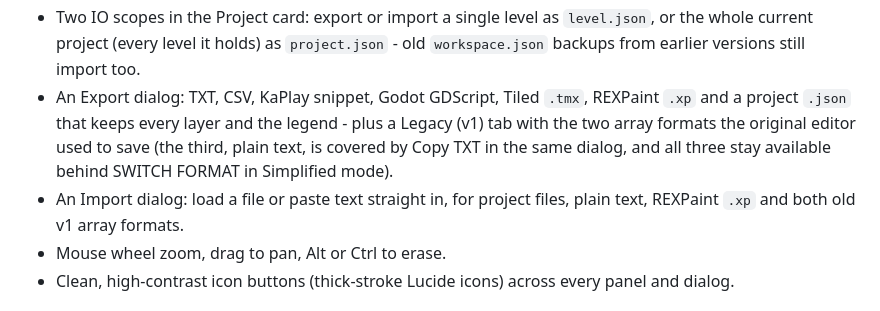
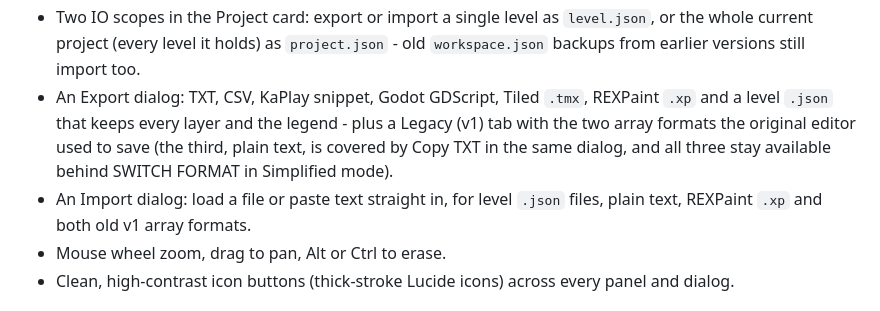
Before and after one commit to stmn/ascii-map-editor, a Markdown page: itch-page.md, the part around the change. Drawn GitHub-style.

Commit message:
Fix level json wording in itch page io bullets

```diff
--- a/itch-page.md
+++ b/itch-page.md
@@ -55,11 +55,11 @@ locally as you draw.
   whole current project (every level it holds) as `project.json` - old `workspace.json` backups
   from earlier versions still import too.
 - An Export dialog: TXT, CSV, KaPlay snippet, Godot GDScript, Tiled `.tmx`, REXPaint `.xp`
-  and a project `.json` that keeps every layer and the legend - plus a Legacy (v1) tab with
+  and a level `.json` that keeps every layer and the legend - plus a Legacy (v1) tab with
   the two array formats the original editor used to save (the third, plain text, is covered
   by Copy TXT in the same dialog, and all three stay available behind SWITCH FORMAT in
   Simplified mode).
-- An Import dialog: load a file or paste text straight in, for project files, plain text,
+- An Import dialog: load a file or paste text straight in, for level `.json` files, plain text,
   REXPaint `.xp` and both old v1 array formats.
 - Mouse wheel zoom, drag to pan, Alt or Ctrl to erase.
 - Clean, high-contrast icon buttons (thick-stroke Lucide icons) across every panel and dialog.
```
